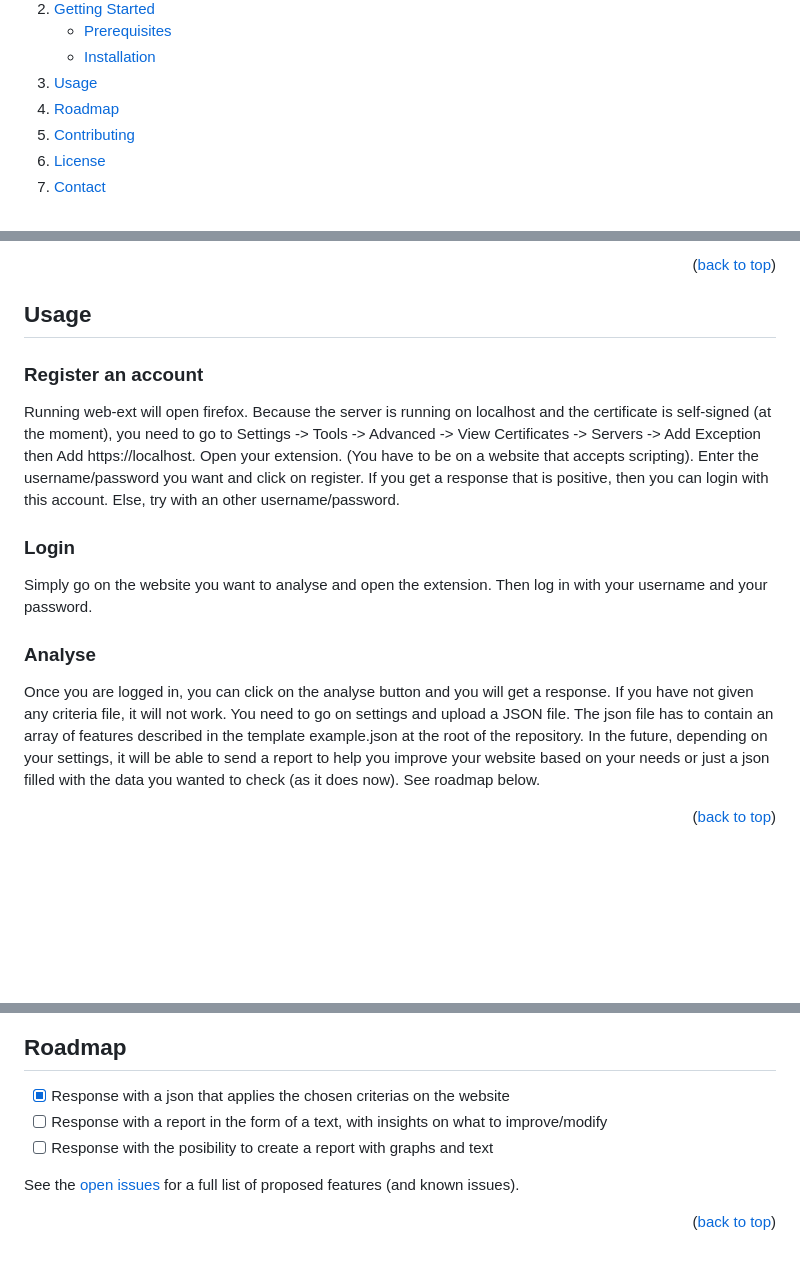
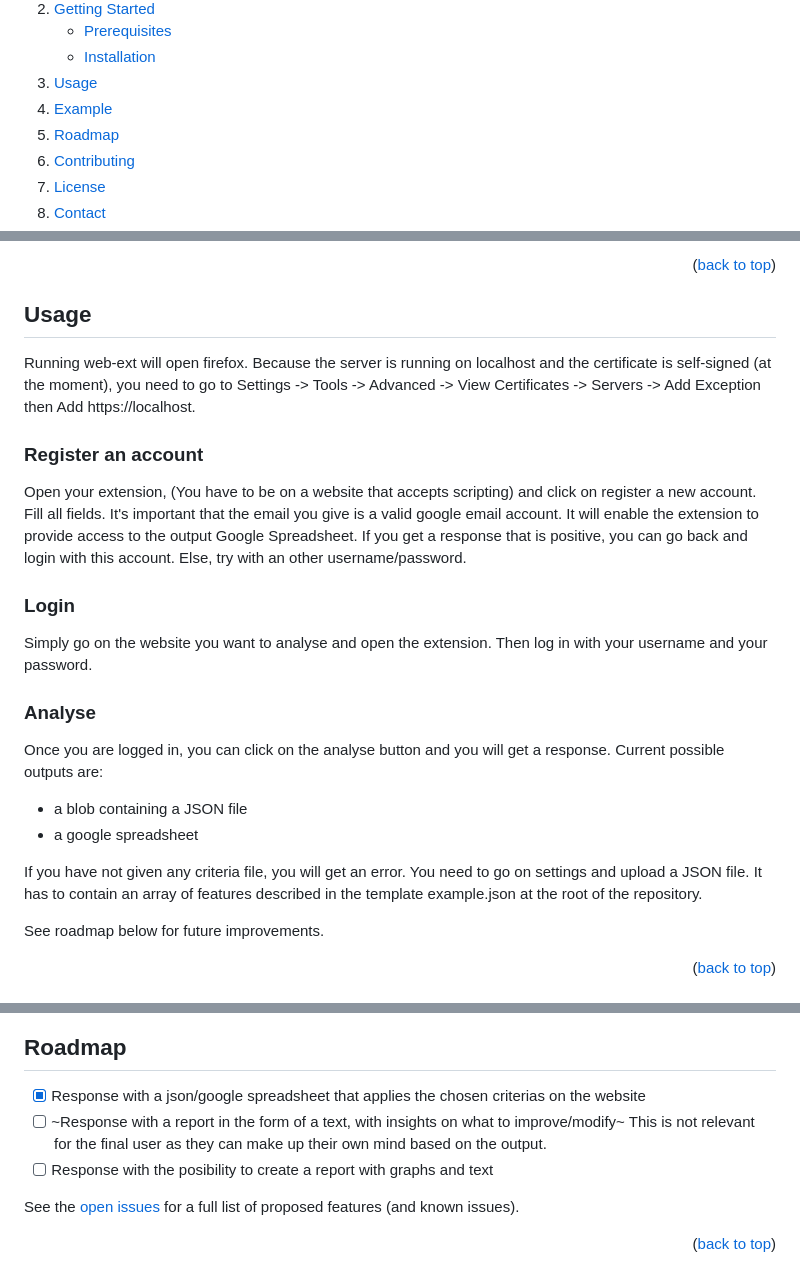
Before and after one commit to BolvicBolvicovic/bluebeam, a Markdown page: README.md, 3 parts joined by grey strips. Rendered like a GitHub page; folded sections open; blank space fills up the shorter version.

Commit message:
~ | README

```diff
--- a/README.md
+++ b/README.md
@@ -51,6 +51,7 @@
       </ul>
     </li>
     <li><a href="#usage">Usage</a></li>
+    <li><a href="#example">Example</a></li>
     <li><a href="#roadmap">Roadmap</a></li>
     <li><a href="#contributing">Contributing</a></li>
     <li><a href="#license">License</a></li>
@@ -124,12 +125,14 @@ If you want to use the google spreadsheet feature, add your google credentials f
 <!-- USAGE EXAMPLES -->
 ## Usage
 
+Running web-ext will open firefox. Because the server is running on localhost and the certificate is self-signed (at the moment),
+you need to go to Settings -> Tools -> Advanced -> View Certificates -> Servers -> Add Exception then Add https://localhost.
+
 ### Register an account
 
-Running web-ext will open firefox. Because the server is running on localhost and the certificate is self-signed (at the moment),
-you need to go to Settings -> Tools -> Advanced -> View Certificates -> Servers -> Add Exception then Add https://localhost.
-Open your extension. (You have to be on a website that accepts scripting). Enter the username/password you want and click on register.
-If you get a response that is positive, then you can login with this account. Else, try with an other username/password.
+Open your extension, (You have to be on a website that accepts scripting) and click on register a new account.
+Fill all fields. It's important that the email you give is a valid google email account. It will enable the extension to provide access to the output Google Spreadsheet.
+If you get a response that is positive, you can go back and login with this account. Else, try with an other username/password.
 
 ### Login
 
@@ -139,10 +142,14 @@ Then log in with your username and your password.
 ### Analyse
 
 Once you are logged in, you can click on the analyse button and you will get a response.
-If you have not given any criteria file, it will not work. You need to go on settings and upload a JSON file.
-The json file has to contain an array of features described in the template example.json at the root of the repository.
-In the future, depending on your settings, it will be able to send a report to help you improve your website based on your needs or just a json filled with the data you wanted to check (as it does now).
-See roadmap below.
+Current possible outputs are:
+- a blob containing a JSON file
+- a google spreadsheet
+
+If you have not given any criteria file, you will get an error. You need to go on settings and upload a JSON file.
+It has to contain an array of features described in the template example.json at the root of the repository.
+
+See roadmap below for future improvements.
 
 
 <p align="right">(<a href="#readme-top">back to top</a>)</p>
@@ -152,8 +163,8 @@ See roadmap below.
 <!-- ROADMAP -->
 ## Roadmap
 
-- [x] Response with a json that applies the chosen criterias on the website
-- [ ] Response with a report in the form of a text, with insights on what to improve/modify
+- [x] Response with a json/google spreadsheet that applies the chosen criterias on the website
+- [ ] ~Response with a report in the form of a text, with insights on what to improve/modify~ This is not relevant for the final user as they can make up their own mind based on the output.
 - [ ] Response with the posibility to create a report with graphs and text
 
 See the [open issues](https://github.com/BolvicBolvicovic/bluebeam/issues) for a full list of proposed features (and known issues).
```
Also changed, not shown: other parts of README.md (+4 -0 lines).
